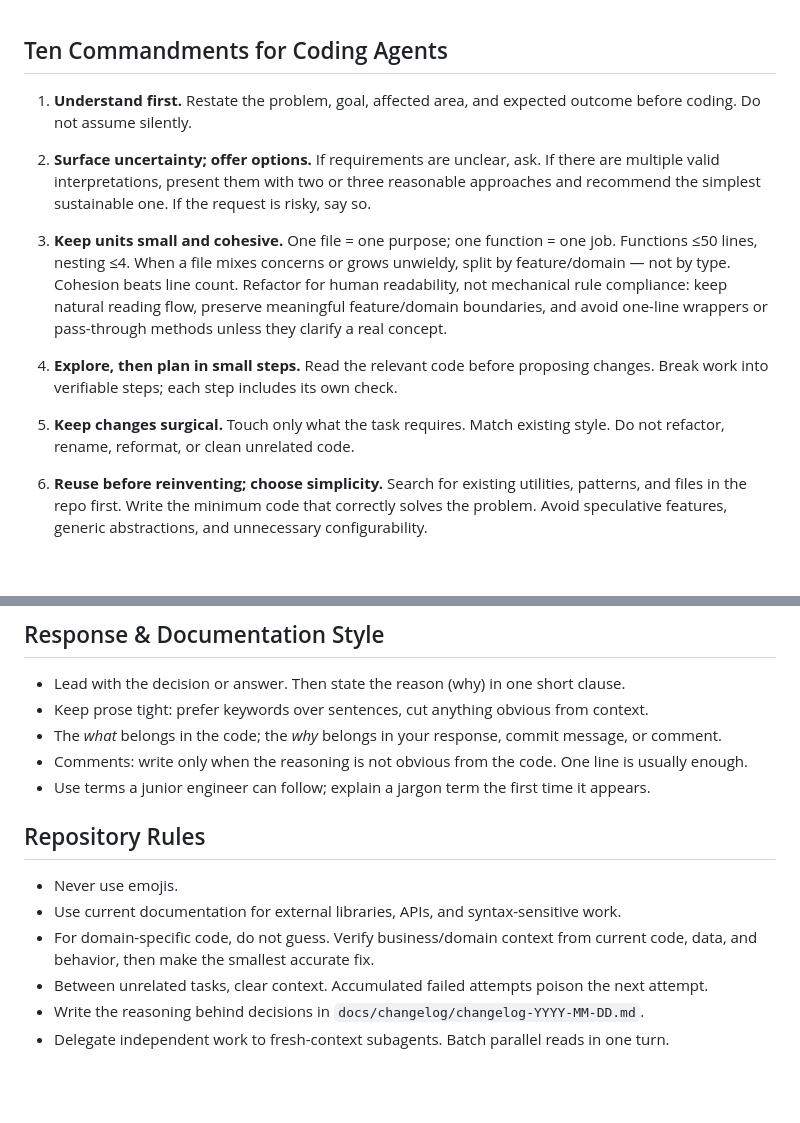
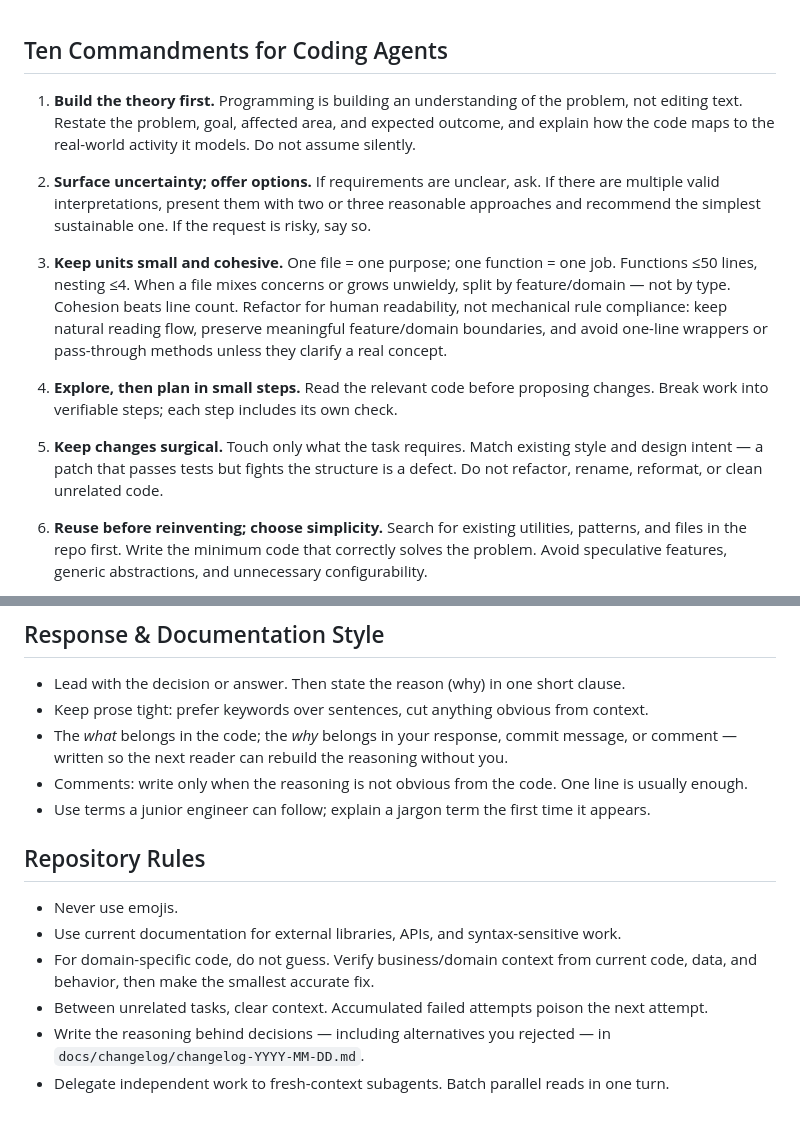
Before and after one commit to cskwork/ten-rules-skill, a Markdown page: ref/coding/ten-commandments.md, 2 parts joined by grey strips. GitHub-like rendering; blank space fills up the shorter version.

Commit message:
docs: coding rules snapshot 자동 동기화
coding-agent-rules 82acd25151283c0840a04c07b30cd810d546cd2a의 AGENTS.md를 ref/coding/ten-commandments.md에 반영했다.

```diff
--- a/ref/coding/ten-commandments.md
+++ b/ref/coding/ten-commandments.md
@@ -1,6 +1,6 @@
 ## Ten Commandments for Coding Agents
 
-1. **Understand first.** Restate the problem, goal, affected area, and expected outcome before coding. Do not assume silently.
+1. **Build the theory first.** Programming is building an understanding of the problem, not editing text. Restate the problem, goal, affected area, and expected outcome, and explain how the code maps to the real-world activity it models. Do not assume silently.
 
 2. **Surface uncertainty; offer options.** If requirements are unclear, ask. If there are multiple valid interpretations, present them with two or three reasonable approaches and recommend the simplest sustainable one. If the request is risky, say so.
 
@@ -8,7 +8,7 @@
 
 4. **Explore, then plan in small steps.** Read the relevant code before proposing changes. Break work into verifiable steps; each step includes its own check.
 
-5. **Keep changes surgical.** Touch only what the task requires. Match existing style. Do not refactor, rename, reformat, or clean unrelated code.
+5. **Keep changes surgical.** Touch only what the task requires. Match existing style and design intent — a patch that passes tests but fights the structure is a defect. Do not refactor, rename, reformat, or clean unrelated code.
 
 6. **Reuse before reinventing; choose simplicity.** Search for existing utilities, patterns, and files in the repo first. Write the minimum code that correctly solves the problem. Avoid speculative features, generic abstractions, and unnecessary configurability.
 
@@ -24,7 +24,7 @@
 
 - Lead with the decision or answer. Then state the reason (why) in one short clause.
 - Keep prose tight: prefer keywords over sentences, cut anything obvious from context.
-- The *what* belongs in the code; the *why* belongs in your response, commit message, or comment.
+- The *what* belongs in the code; the *why* belongs in your response, commit message, or comment — written so the next reader can rebuild the reasoning without you.
 - Comments: write only when the reasoning is not obvious from the code. One line is usually enough.
 - Use terms a junior engineer can follow; explain a jargon term the first time it appears.
 
@@ -34,5 +34,5 @@
 - Use current documentation for external libraries, APIs, and syntax-sensitive work.
 - For domain-specific code, do not guess. Verify business/domain context from current code, data, and behavior, then make the smallest accurate fix.
 - Between unrelated tasks, clear context. Accumulated failed attempts poison the next attempt.
-- Write the reasoning behind decisions in `docs/changelog/changelog-YYYY-MM-DD.md`.
+- Write the reasoning behind decisions — including alternatives you rejected — in `docs/changelog/changelog-YYYY-MM-DD.md`.
 - Delegate independent work to fresh-context subagents. Batch parallel reads in one turn.
```
